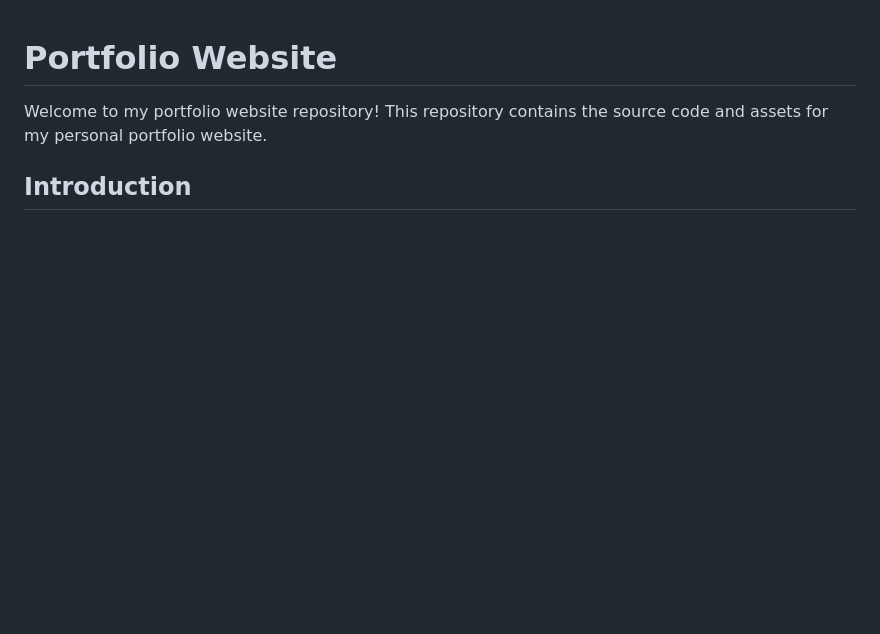
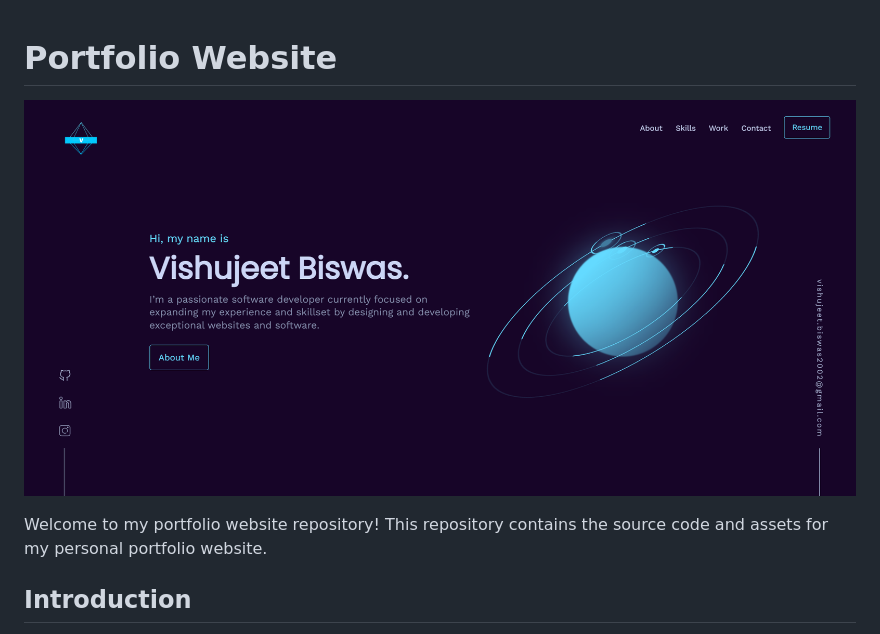
Before and after one commit to vishujeet-biswas/portfolio.github.io, a Markdown page: README.md, the part around the change. Rendered like a GitHub page; blank space fills up the shorter version.

Commit message:
Updated Image of Portfolio in README.md

```diff
--- a/README.md
+++ b/README.md
@@ -1,4 +1,6 @@
 # Portfolio Website
+
+![ORSS Logo](img/Portfolio.png)
 
 Welcome to my portfolio website repository! This repository contains the source code and assets for my personal portfolio website.
 
```
